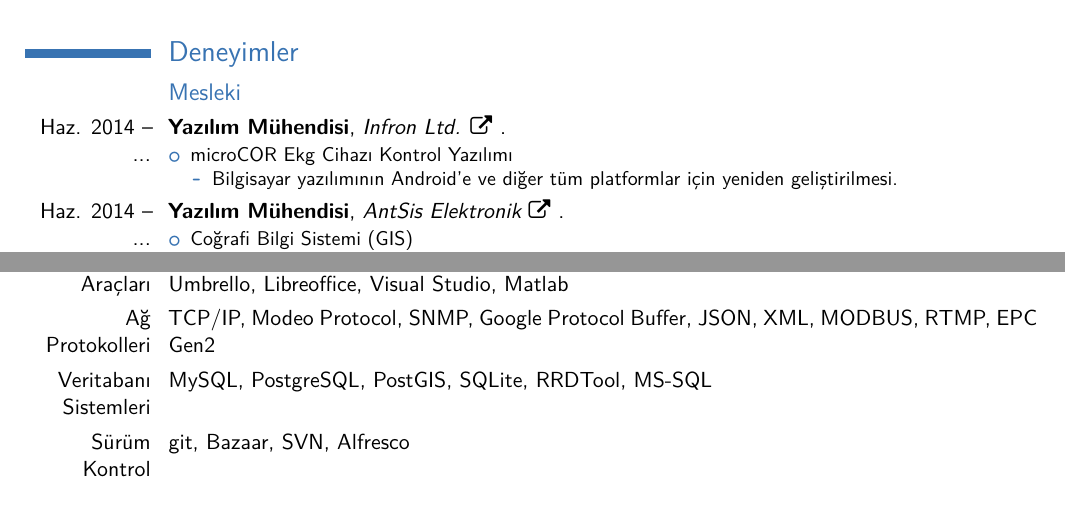
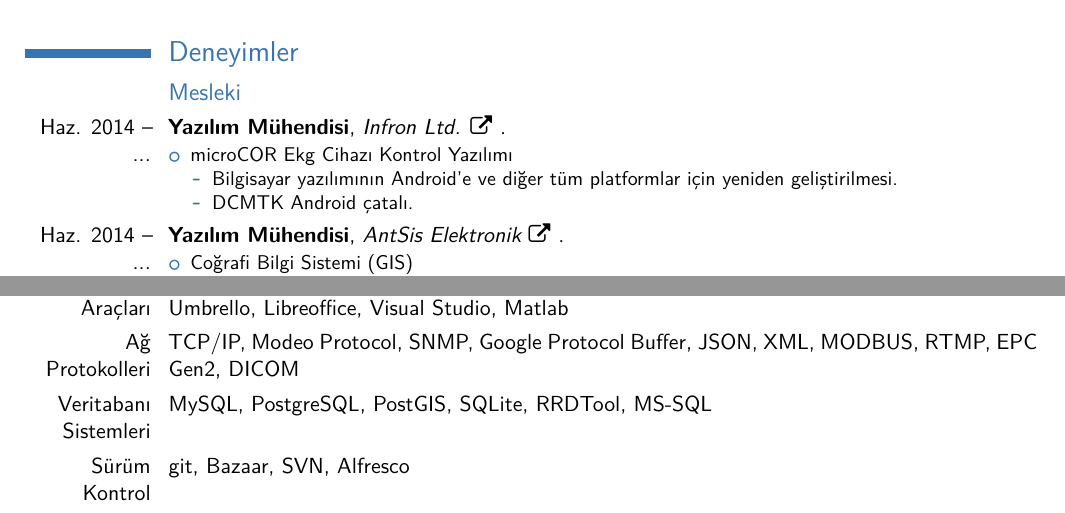
Before and after one commit to huseyinkozan/cv, a LaTeX CV (huseyinkozan.tex): two parts of pages 1 and 3 of 3, joined at a grey line, cut so that both start at the same text. The pictures show the PDF file huseyinkozan.pdf that the author committed with the source.

Commit message:
Added dicom.

```diff
--- a/huseyinkozan.tex
+++ b/huseyinkozan.tex
@@ -79,6 +79,9 @@
   \item microCOR Ekg Cihazı Kontrol Yazılımı
     \begin{itemize}
       \item Bilgisayar yazılımının Android'e ve diğer tüm platformlar için yeniden geliştirilmesi.
+    \end{itemize}
+    \begin{itemize}
+      \item DCMTK Android çatalı.
     \end{itemize}
 \end{itemize}}
 
@@ -283,7 +286,7 @@
 \cvitem{Programlama Dilleri}{C++, PHP, Bash, NSIS Script, Javascript, HTML, QML, Java, C, Object-C}
 \cvitem{Uygulama Çatıları}{Qt, Qwt, CodeIgniter, JQuery, OpenLayers, GeoServer}
 \cvitem{Geliştirme Araçları}{QtCreator, Netbeans, Notepad++, Inkscape, QMake, Autotools, GCC, MinGW, Eclipse, Dia, Umbrello, Libreoffice, Visual Studio, Matlab}
-\cvitem{Ağ Protokolleri}{TCP/IP, Modeo Protocol, SNMP, Google Protocol Buffer, JSON, XML, MODBUS, RTMP, EPC Gen2}
+\cvitem{Ağ Protokolleri}{TCP/IP, Modeo Protocol, SNMP, Google Protocol Buffer, JSON, XML, MODBUS, RTMP, EPC Gen2, DICOM}
 \cvitem{Veritabanı Sistemleri}{MySQL, PostgreSQL, PostGIS, SQLite, RRDTool, MS-SQL}
 \cvitem{Sürüm Kontrol}{git, Bazaar, SVN, Alfresco}
 \cvitem{İşletim Sistemleri}{Linux (Ubuntu, Gentoo, Pardus, Embedded, Android), Windows (98, ME, NT4, XP, Vista, 7, 8, 2000 Server), Mac (OS X)}
```
Also changed, not shown: huseyinkozan_en.tex (+4 -1 lines), huseyinkozan.pdf, huseyinkozan_en.pdf, 1 other file.
